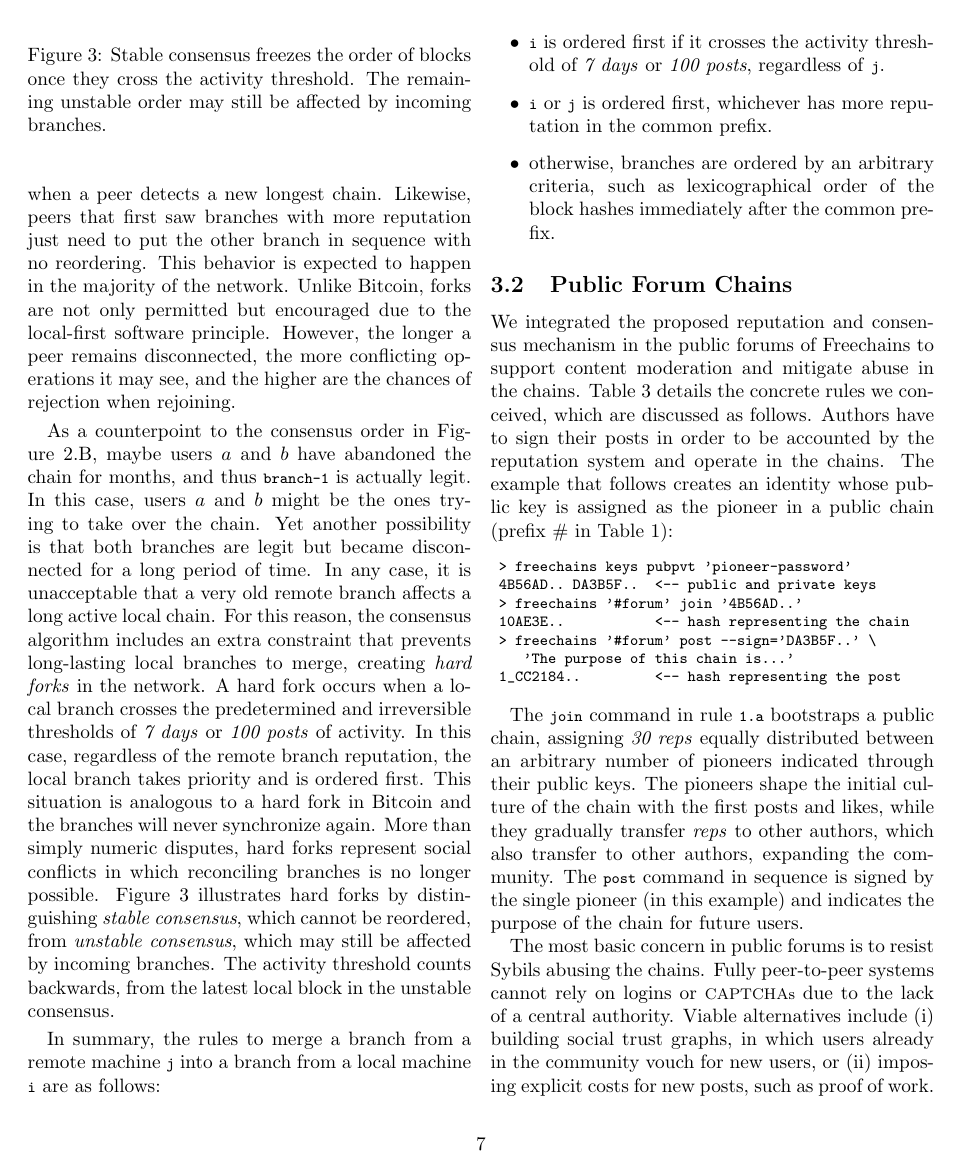
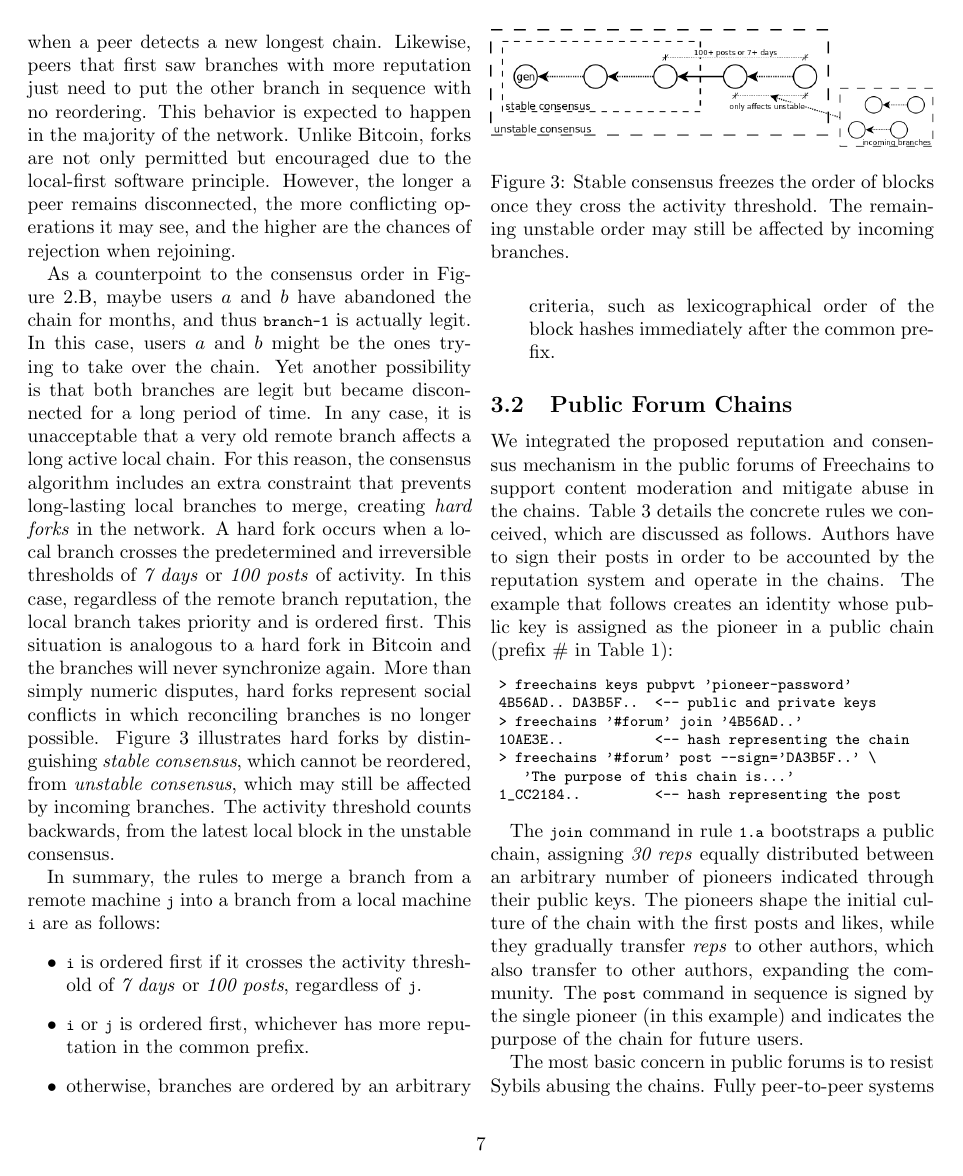
Before and after one commit to fsantanna-no/26-06-vcs, a LaTeX paper (main.tex): page 7 of 18 before the commit and page 7 of 19 after it. Compiled offline with pdfLaTeX.

Commit message:
. fix : missing images

```diff
--- a/main.tex
+++ b/main.tex
@@ -778,7 +778,7 @@ unstable consensus.
 
 \begin{figure}
 \centering
-% MISSING IN SOURCE REPO: \includegraphics[width=0.49\textwidth]{n100-d7.png}
+\includegraphics[width=0.49\textwidth]{n100-d7.png}
 \caption{
     Stable consensus freezes the order of blocks once they cross the activity
     threshold.
```
Also changed, not shown: imgs/n100-d7.png (added), imgs/state-revoked.png (added), main.tex (2 more changed lines).
